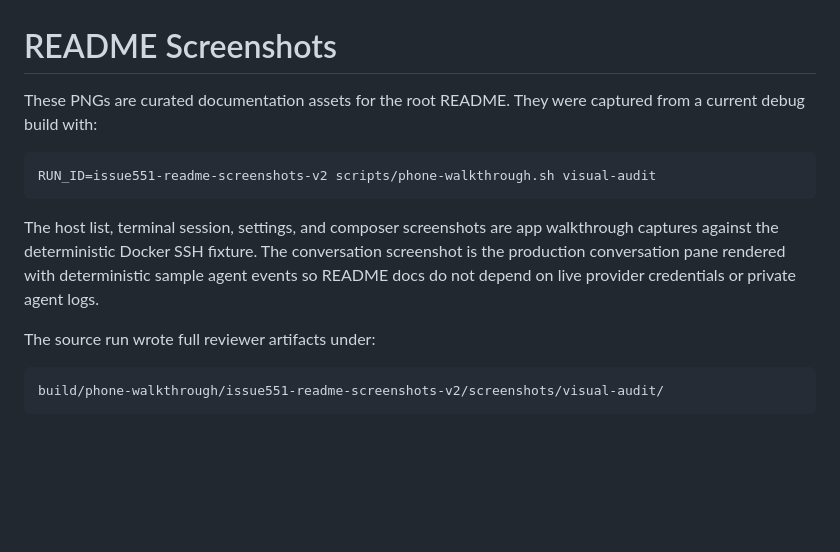
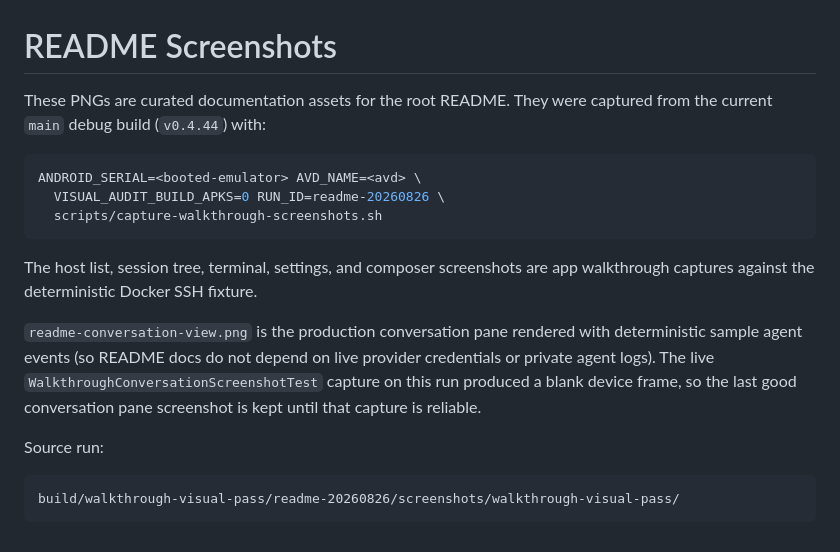
Before and after one commit to alexeygrigorev/pocketshell, a Markdown page: docs/screenshots/README.md, the part around the change. Drawn GitHub-style; blank space fills up the shorter version.

````diff
--- a/docs/screenshots/README.md
+++ b/docs/screenshots/README.md
@@ -1,20 +1,26 @@
 # README Screenshots
 
 These PNGs are curated documentation assets for the root README. They were
-captured from a current debug build with:
+captured from the current `main` debug build (`v0.4.44`) with:
 
 ```bash
-RUN_ID=issue551-readme-screenshots-v2 scripts/phone-walkthrough.sh visual-audit
+ANDROID_SERIAL=<booted-emulator> AVD_NAME=<avd> \
+  VISUAL_AUDIT_BUILD_APKS=0 RUN_ID=readme-20260826 \
+  scripts/capture-walkthrough-screenshots.sh
 ```
 
-The host list, terminal session, settings, and composer screenshots are app
-walkthrough captures against the deterministic Docker SSH fixture. The
-conversation screenshot is the production conversation pane rendered with
-deterministic sample agent events so README docs do not depend on live provider
-credentials or private agent logs.
+The host list, session tree, terminal, settings, and composer screenshots are
+app walkthrough captures against the deterministic Docker SSH fixture.
 
-The source run wrote full reviewer artifacts under:
+`readme-conversation-view.png` is the production conversation pane rendered
+with deterministic sample agent events (so README docs do not depend on live
+provider credentials or private agent logs). The live
+`WalkthroughConversationScreenshotTest` capture on this run produced a blank
+device frame, so the last good conversation pane screenshot is kept until that
+capture is reliable.
+
+Source run:
 
 ```text
-build/phone-walkthrough/issue551-readme-screenshots-v2/screenshots/visual-audit/
+build/walkthrough-visual-pass/readme-20260826/screenshots/walkthrough-visual-pass/
 ```
````
Also changed, not shown: README.md (+72 -52 lines), docs/screenshots/readme-host-list.png, docs/screenshots/readme-prompt-composer.png, docs/screenshots/readme-session-tree.png (added), docs/screenshots/readme-settings.png, docs/screenshots/readme-terminal-session.png.
